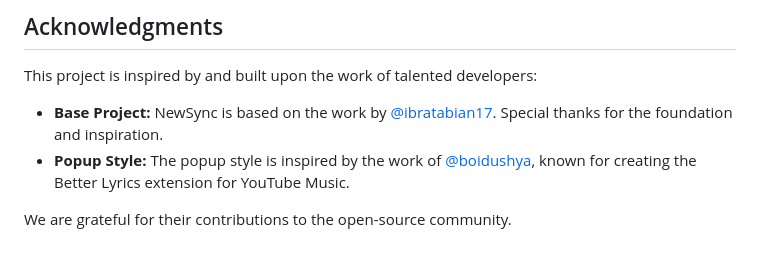
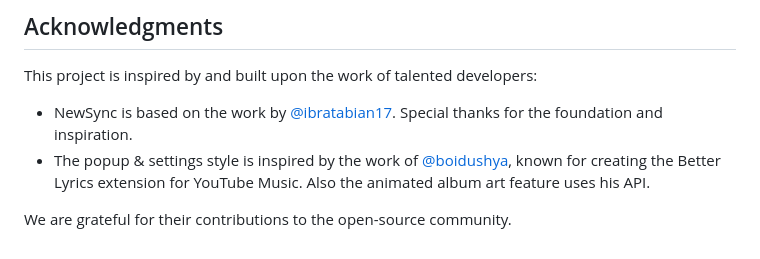
Before and after one commit to ban-heesoo/NewSync, a Markdown page: readme.md, the part around the change. GitHub-like rendering.

Commit message:
Update acknowledgments section in readme.md
Clarified acknowledgments for project inspirations and contributions.

```diff
--- a/readme.md
+++ b/readme.md
@@ -91,7 +91,7 @@ Once installed, simply open [YouTube Music](https://music.youtube.com/) and play
 
 This project is inspired by and built upon the work of talented developers:
 
-- **Base Project:** NewSync is based on the work by [@ibratabian17](https://github.com/ibratabian17). Special thanks for the foundation and inspiration.
-- **Popup Style:** The popup style is inspired by the work of [@boidushya](https://github.com/boidushya), known for creating the Better Lyrics extension for YouTube Music.
+- NewSync is based on the work by [@ibratabian17](https://github.com/ibratabian17). Special thanks for the foundation and inspiration.
+- The popup & settings style is inspired by the work of [@boidushya](https://github.com/boidushya), known for creating the Better Lyrics extension for YouTube Music. Also the animated album art feature uses his API.
 
 We are grateful for their contributions to the open-source community.
```
